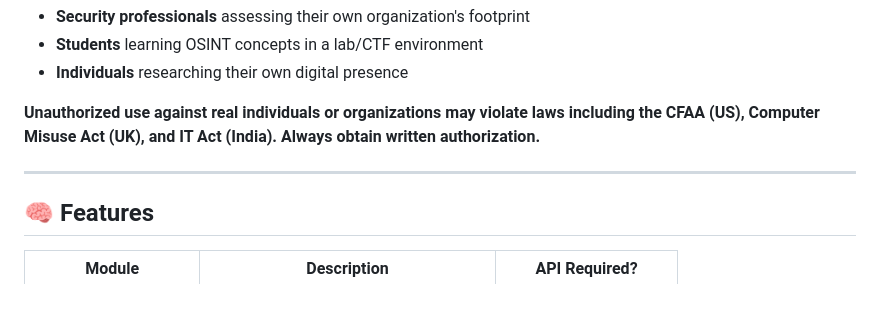
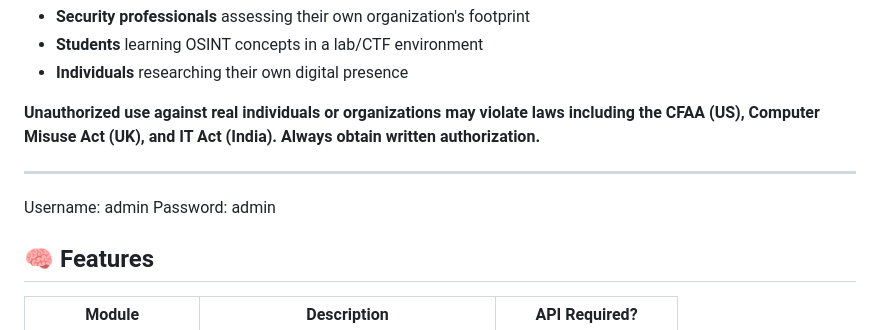
Before and after one commit to mguruprasath416/Digital-trace, a Markdown page: README.md, the part around the change. GitHub-like rendering; blank space fills up the shorter version.

```diff
--- a/README.md
+++ b/README.md
@@ -15,6 +15,9 @@ This tool is for:
 **Unauthorized use against real individuals or organizations may violate laws including the CFAA (US), Computer Misuse Act (UK), and IT Act (India). Always obtain written authorization.**
 
 ---
+
+Username: admin
+Password: admin
 
 ## 🧠 Features
 
```
